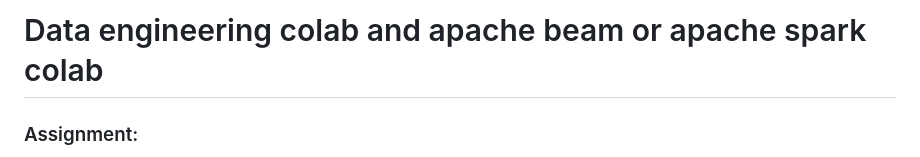
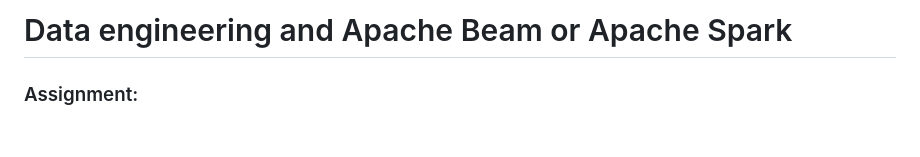
Before and after one commit to BharathiVetukuri/CMPE-255_DataMining, a Markdown page: ApacheBeam_DataEngineering/README.md, the part around the change. GitHub-like rendering; blank space fills up the shorter version.

```diff
--- a/ApacheBeam_DataEngineering/README.md
+++ b/ApacheBeam_DataEngineering/README.md
@@ -1,4 +1,4 @@
-# Data engineering colab and apache beam or apache spark colab
+# Data engineering and Apache Beam or Apache Spark
 
 ### Assignment:
 a) Assignment 1 is to do a complete dataset EDA in colab (preferably using D3.js visualizations)
```
